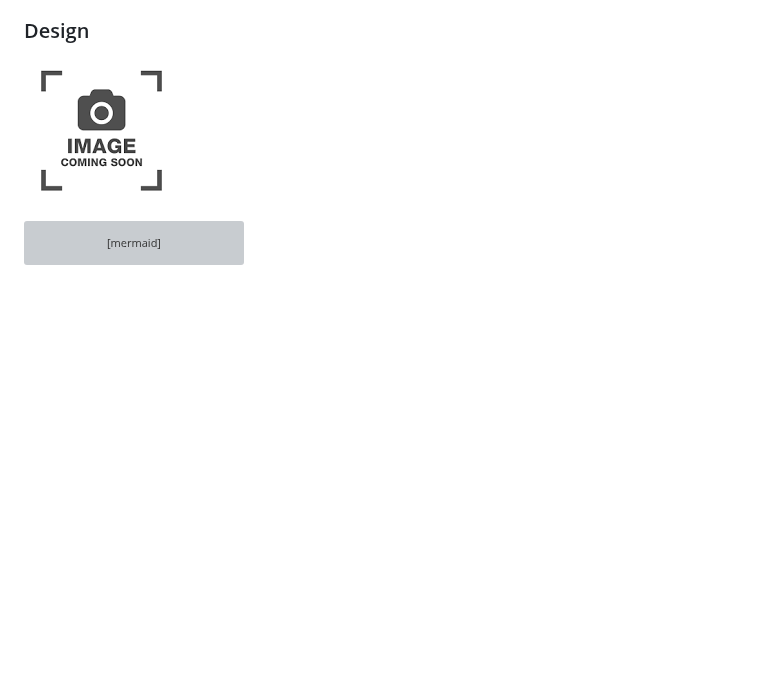
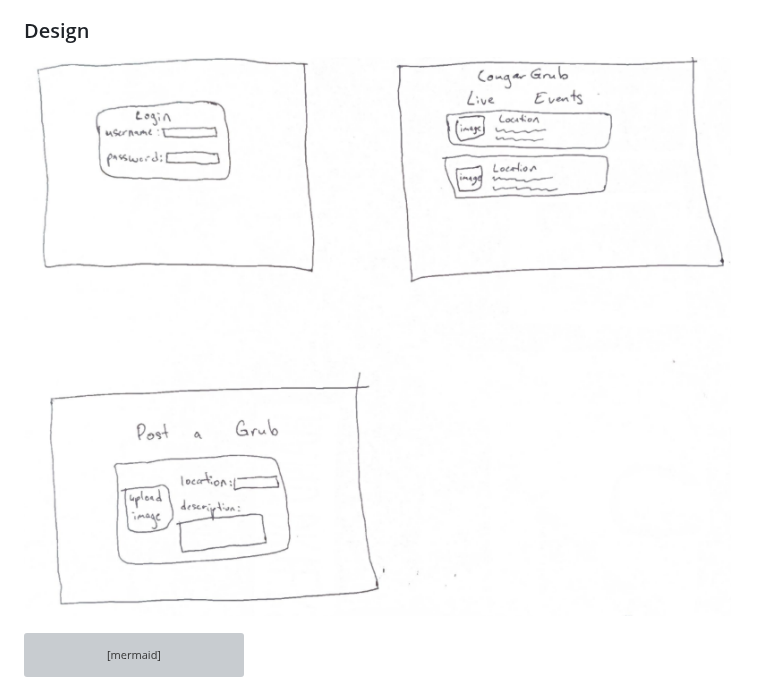
Before and after one commit to jamesse0/StartupIdea, a Markdown page: README.md, the part around the change. Drawn GitHub-style; pictures changed too: uisketch.png (added); blank space fills up the shorter version; grey boxes are pictures that could not be loaded.

Commit message:
added ui sketch to readme

```diff
--- a/README.md
+++ b/README.md
@@ -16,7 +16,7 @@ Food is a basic necessity for human life, and as a college student, it can be qu
 
 ### Design
 
-![Design image](placeholder.png)
+![Design image](uisketch.png)
 
 
 
```
Also changed, not shown: 1 other file.
